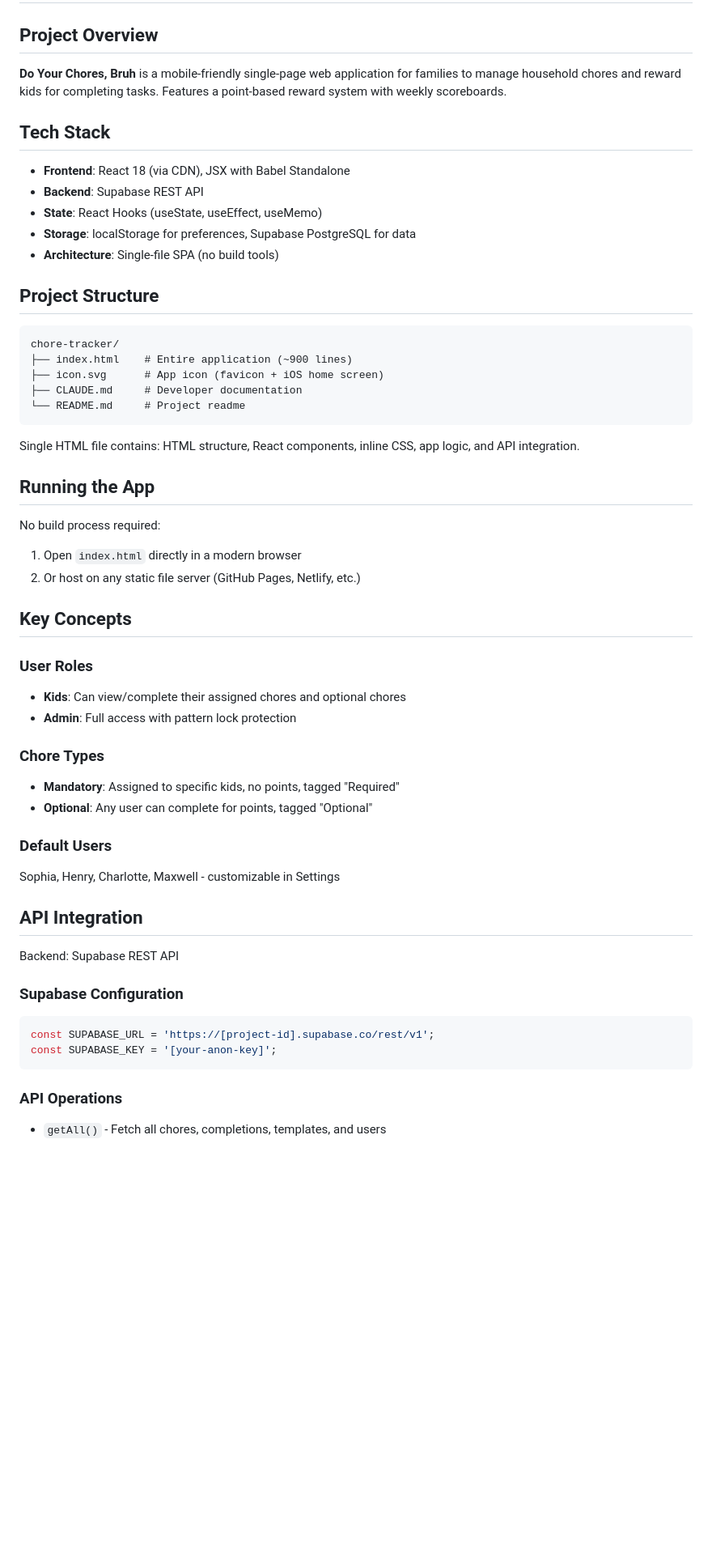
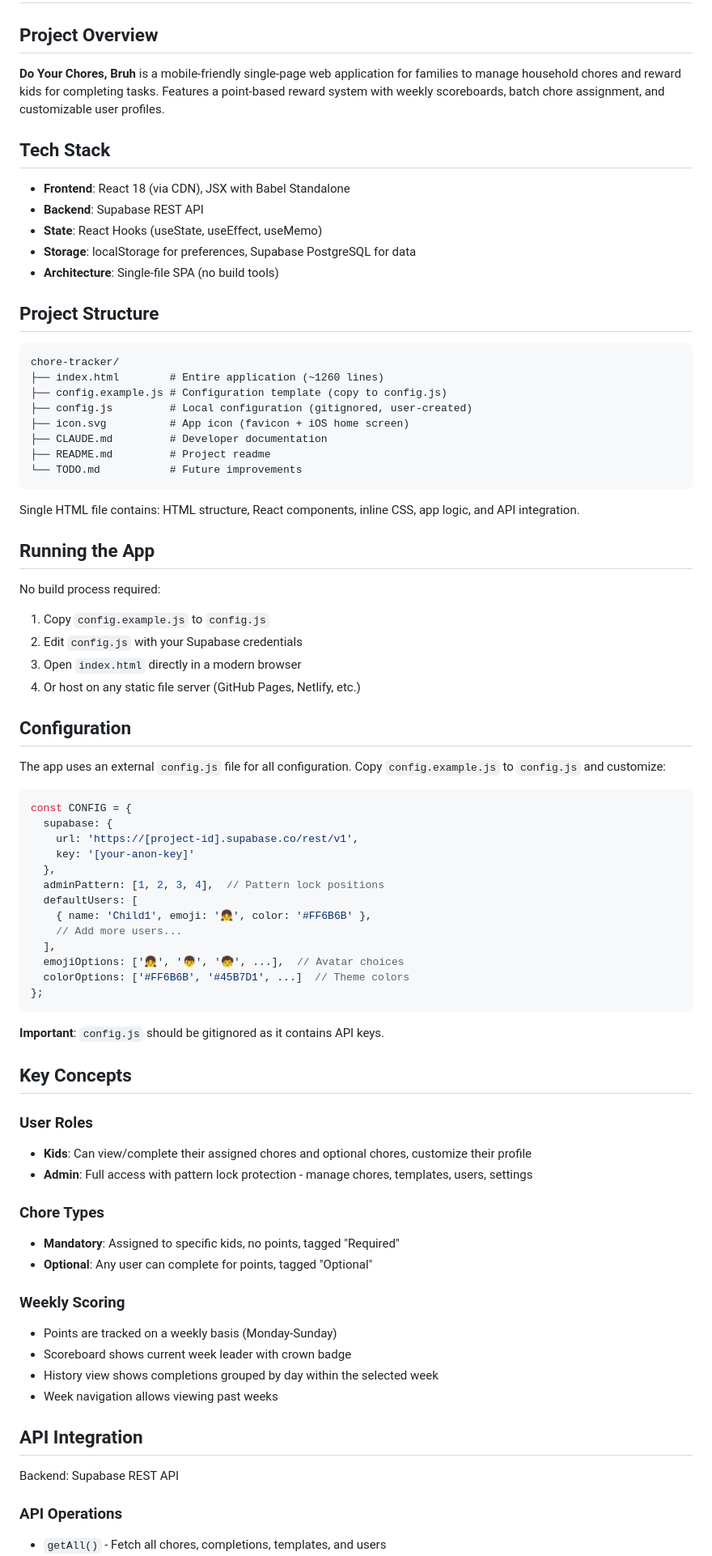
Before and after one commit to bryanhjordan-rgb/chore-tracker, a Markdown page: CLAUDE.md, the part around one of its changes. Shown at 81% size. Rendered like a GitHub page; blank space fills up the shorter version.

````diff
--- a/CLAUDE.md
+++ b/CLAUDE.md
@@ -2,7 +2,7 @@
 
 ## Project Overview
 
-**Do Your Chores, Bruh** is a mobile-friendly single-page web application for families to manage household chores and reward kids for completing tasks. Features a point-based reward system with weekly scoreboards.
+**Do Your Chores, Bruh** is a mobile-friendly single-page web application for families to manage household chores and reward kids for completing tasks. Features a point-based reward system with weekly scoreboards, batch chore assignment, and customizable user profiles.
 
 ## Tech Stack
 
@@ -16,10 +16,13 @@
 
 ```
 chore-tracker/
-├── index.html    # Entire application (~900 lines)
-├── icon.svg      # App icon (favicon + iOS home screen)
-├── CLAUDE.md     # Developer documentation
-└── README.md     # Project readme
+├── index.html        # Entire application (~1260 lines)
+├── config.example.js # Configuration template (copy to config.js)
+├── config.js         # Local configuration (gitignored, user-created)
+├── icon.svg          # App icon (favicon + iOS home screen)
+├── CLAUDE.md         # Developer documentation
+├── README.md         # Project readme
+└── TODO.md           # Future improvements
 ```
 
 Single HTML file contains: HTML structure, React components, inline CSS, app logic, and API integration.
@@ -27,31 +30,52 @@ Single HTML file contains: HTML structure, React components, inline CSS, app log
 ## Running the App
 
 No build process required:
-1. Open `index.html` directly in a modern browser
-2. Or host on any static file server (GitHub Pages, Netlify, etc.)
+1. Copy `config.example.js` to `config.js`
+2. Edit `config.js` with your Supabase credentials
+3. Open `index.html` directly in a modern browser
+4. Or host on any static file server (GitHub Pages, Netlify, etc.)
+
+## Configuration
+
+The app uses an external `config.js` file for all configuration. Copy `config.example.js` to `config.js` and customize:
+
+```javascript
+const CONFIG = {
+  supabase: {
+    url: 'https://[project-id].supabase.co/rest/v1',
+    key: '[your-anon-key]'
+  },
+  adminPattern: [1, 2, 3, 4],  // Pattern lock positions
+  defaultUsers: [
+    { name: 'Child1', emoji: '👧', color: '#FF6B6B' },
+    // Add more users...
+  ],
+  emojiOptions: ['👧', '👦', '🧒', ...],  // Avatar choices
+  colorOptions: ['#FF6B6B', '#45B7D1', ...]  // Theme colors
+};
+```
+
+**Important**: `config.js` should be gitignored as it contains API keys.
 
 ## Key Concepts
 
 ### User Roles
-- **Kids**: Can view/complete their assigned chores and optional chores
-- **Admin**: Full access with pattern lock protection
+- **Kids**: Can view/complete their assigned chores and optional chores, customize their profile
+- **Admin**: Full access with pattern lock protection - manage chores, templates, users, settings
 
 ### Chore Types
 - **Mandatory**: Assigned to specific kids, no points, tagged "Required"
 - **Optional**: Any user can complete for points, tagged "Optional"
 
-### Default Users
-Sophia, Henry, Charlotte, Maxwell - customizable in Settings
+### Weekly Scoring
+- Points are tracked on a weekly basis (Monday-Sunday)
+- Scoreboard shows current week leader with crown badge
+- History view shows completions grouped by day within the selected week
+- Week navigation allows viewing past weeks
 
 ## API Integration
 
 Backend: Supabase REST API
 
-### Supabase Configuration
-```javascript
-const SUPABASE_URL = 'https://[project-id].supabase.co/rest/v1';
-const SUPABASE_KEY = '[your-anon-key]';
-```
-
 ### API Operations
 - `getAll()` - Fetch all chores, completions, templates, and users
````
Also changed, not shown: other parts of CLAUDE.md (+54 -13 lines), README.md (+54 -27 lines), TODO.md (added, +59 -0 lines).
